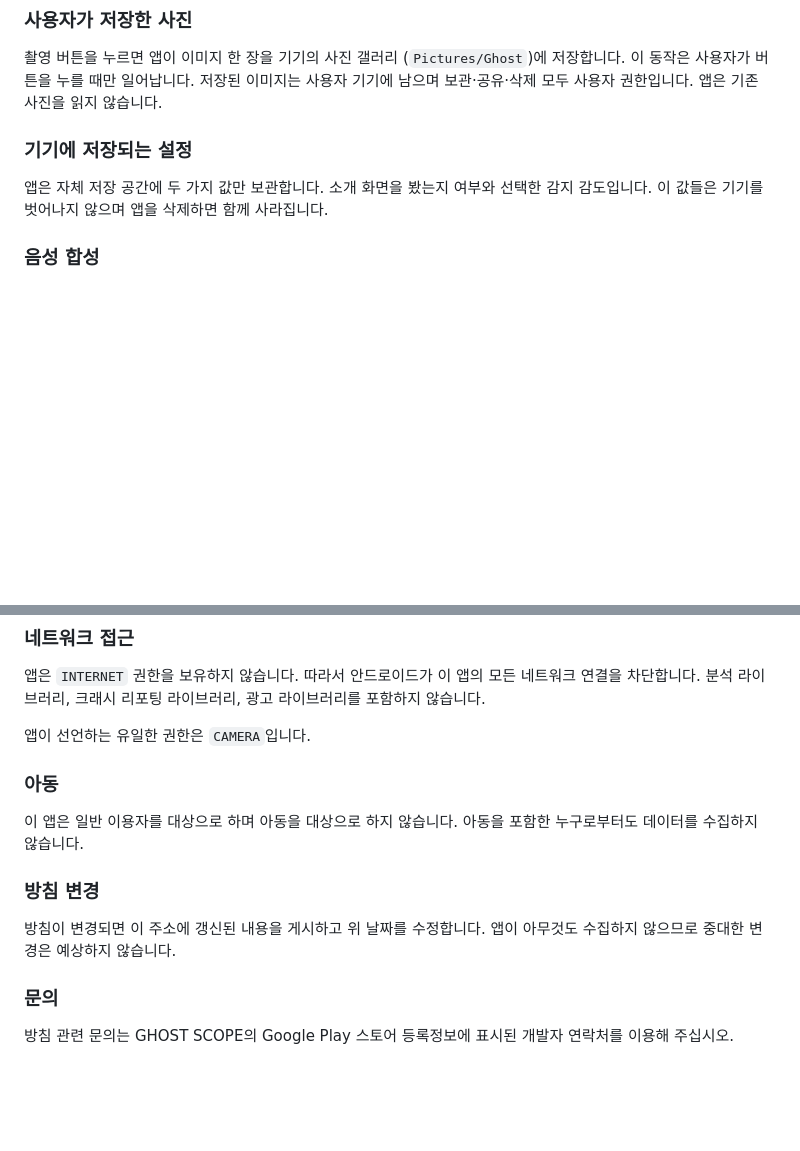
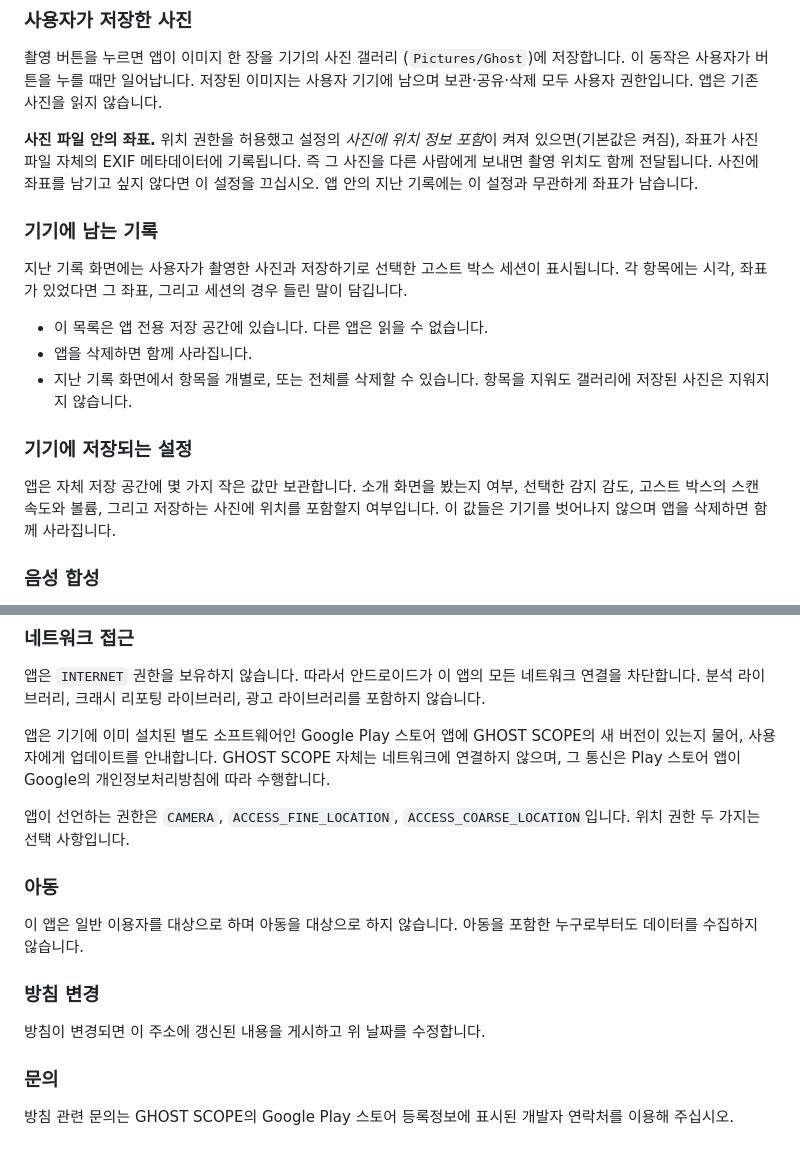
Before and after one commit to ted19/ghostscope-privacy, a Markdown page: README.md, 2 parts joined by grey strips. Drawn GitHub-style; blank space fills up the shorter version.

```diff
--- a/README.md
+++ b/README.md
@@ -133,11 +201,29 @@ GHOST SCOPE는 카메라 영상에서 움직임과 이상 패턴을 실시간으
 일어납니다. 저장된 이미지는 사용자 기기에 남으며 보관·공유·삭제 모두 사용자
 권한입니다. 앱은 기존 사진을 읽지 않습니다.
 
+**사진 파일 안의 좌표.** 위치 권한을 허용했고 설정의 *사진에 위치 정보
+포함*이 켜져 있으면(기본값은 켜짐), 좌표가 사진 파일 자체의 EXIF 메타데이터에
+기록됩니다. 즉 그 사진을 다른 사람에게 보내면 촬영 위치도 함께 전달됩니다.
+사진에 좌표를 남기고 싶지 않다면 이 설정을 끄십시오. 앱 안의 지난 기록에는
+이 설정과 무관하게 좌표가 남습니다.
+
+### 기기에 남는 기록
+
+지난 기록 화면에는 사용자가 촬영한 사진과 저장하기로 선택한 고스트 박스
+세션이 표시됩니다. 각 항목에는 시각, 좌표가 있었다면 그 좌표, 그리고 세션의
+경우 들린 말이 담깁니다.
+
+- 이 목록은 앱 전용 저장 공간에 있습니다. 다른 앱은 읽을 수 없습니다.
+- 앱을 삭제하면 함께 사라집니다.
+- 지난 기록 화면에서 항목을 개별로, 또는 전체를 삭제할 수 있습니다. 항목을
+  지워도 갤러리에 저장된 사진은 지워지지 않습니다.
+
 ### 기기에 저장되는 설정
 
-앱은 자체 저장 공간에 두 가지 값만 보관합니다. 소개 화면을 봤는지 여부와
-선택한 감지 감도입니다. 이 값들은 기기를 벗어나지 않으며 앱을 삭제하면 함께
-사라집니다.
+앱은 자체 저장 공간에 몇 가지 작은 값만 보관합니다. 소개 화면을 봤는지 여부,
+선택한 감지 감도, 고스트 박스의 스캔 속도와 볼륨, 그리고 저장하는 사진에
+위치를 포함할지 여부입니다. 이 값들은 기기를 벗어나지 않으며 앱을 삭제하면
+함께 사라집니다.
 
 ### 음성 합성
 
@@ -158,7 +244,13 @@ GHOST SCOPE는 카메라 영상에서 움직임과 이상 패턴을 실시간으
 네트워크 연결을 차단합니다. 분석 라이브러리, 크래시 리포팅 라이브러리, 광고
 라이브러리를 포함하지 않습니다.
 
-앱이 선언하는 유일한 권한은 `CAMERA`입니다.
+앱은 기기에 이미 설치된 별도 소프트웨어인 Google Play 스토어 앱에 GHOST
+SCOPE의 새 버전이 있는지 물어, 사용자에게 업데이트를 안내합니다. GHOST SCOPE
+자체는 네트워크에 연결하지 않으며, 그 통신은 Play 스토어 앱이 Google의
+개인정보처리방침에 따라 수행합니다.
+
+앱이 선언하는 권한은 `CAMERA`, `ACCESS_FINE_LOCATION`,
+`ACCESS_COARSE_LOCATION`입니다. 위치 권한 두 가지는 선택 사항입니다.
 
 ### 아동
 
@@ -167,8 +259,7 @@ GHOST SCOPE는 카메라 영상에서 움직임과 이상 패턴을 실시간으
 
 ### 방침 변경
 
-방침이 변경되면 이 주소에 갱신된 내용을 게시하고 위 날짜를 수정합니다. 앱이
-아무것도 수집하지 않으므로 중대한 변경은 예상하지 않습니다.
+방침이 변경되면 이 주소에 갱신된 내용을 게시하고 위 날짜를 수정합니다.
 
 ### 문의
 
```
Also changed, not shown: other parts of README.md (+81 -13 lines).
